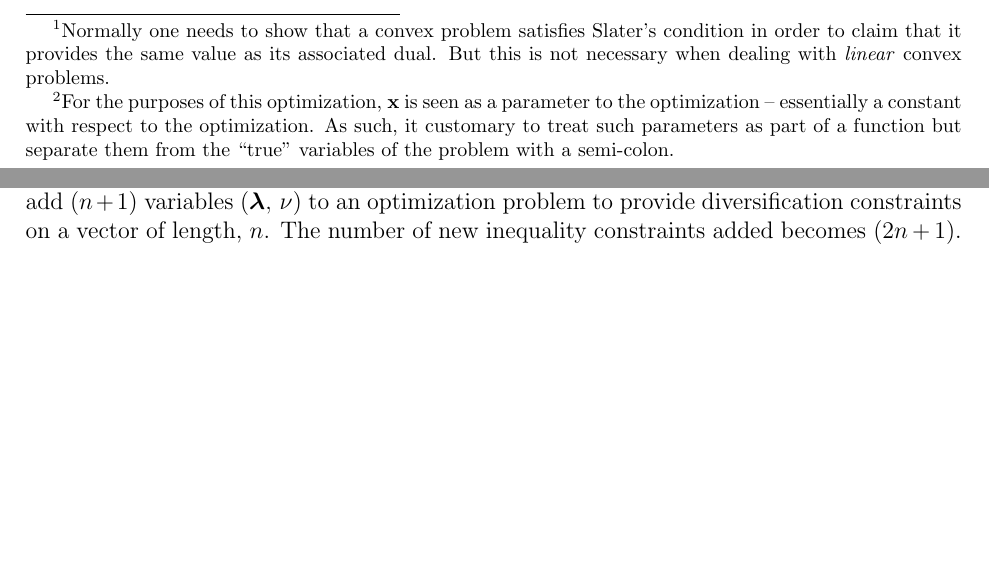
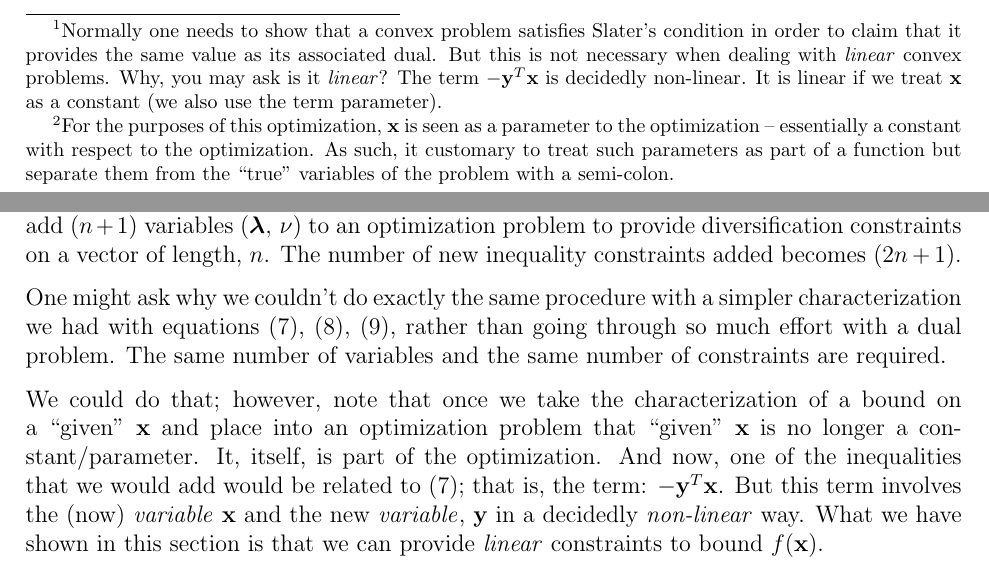
Before and after one commit to scottrsm/math, a LaTeX document (tex/diversification_contraints.tex): two parts of pages 3 and 5 of 5, joined at a grey line, cut so that both start at the same text, the shorter picture padded with empty space. Compiled offline with pdfLaTeX.

Commit message:
Added more detail to address potential confusion in the paper: diversification_constraints.tex

```diff
--- a/tex/diversification_contraints.tex
+++ b/tex/diversification_contraints.tex
@@ -110,7 +110,10 @@ a {\it convex\/} problem, the value of its solution is the same as the value of
 its associated {\it dual\/} problem.%
 \footnote{Normally one needs to show that a convex problem satisfies Slater's condition
 	in order to claim that it provides the same value as its associated dual.
-But this is not necessary when dealing with {\it linear\/} convex problems.}
+But this is not necessary when dealing with {\it linear\/} convex problems.
+Why, you may ask is it {\it linear\/}? The term $-{\bf y}^T {\bf x}$ is
+decidedly non-linear. It is linear if we treat ${\bf x}$ as a constant (we also
+use the term parameter).}
 
 To form the dual problem we need the Lagrangian, which is:%
 \footnote{For the purposes of this optimization, ${\bf x}$ is seen as a parameter
@@ -201,4 +204,16 @@ one need only add $(n+1)$ variables (${\boldsymbol \lambda}, \, \nu$) to an
 optimization problem to provide diversification constraints on a vector of length, $n$.
 The number of new inequality constraints added becomes $(2n+1)$.
 
+One might ask why we couldn't do exactly the same procedure with a simpler characterization we had
+with equations
+(\ref{op1}), (\ref{op2}), (\ref{op3}), rather than going through so much effort with a dual problem.
+The same number of variables and the same number of constraints are required.
+
+We could do that; however, note that once we take the characterization of a bound on a ``given'' ${\bf x}$
+and place into an optimization problem that ``given'' ${\bf x}$ is no longer a constant/parameter.
+It, itself, is part of the optimization. And now, one of the inequalities that we would add
+would be related to (\ref{op1}); that is, the term: $-{\bf y}^T {\bf x}$. But this term
+involves the (now) {\it variable\/} ${\bf x}$ and the new {\it variable\/}, ${\bf y}$ in a decidedly {\it non-linear\/} way.
+What we have shown in this section is that we can provide {\it linear\/} constraints to bound $f({\bf x})$.
+
 \end{document}
```
Also changed, not shown: tex/prob_singular_trans.tex (+9 -0 lines), README.md, pdf/diversification_contraints.pdf.
